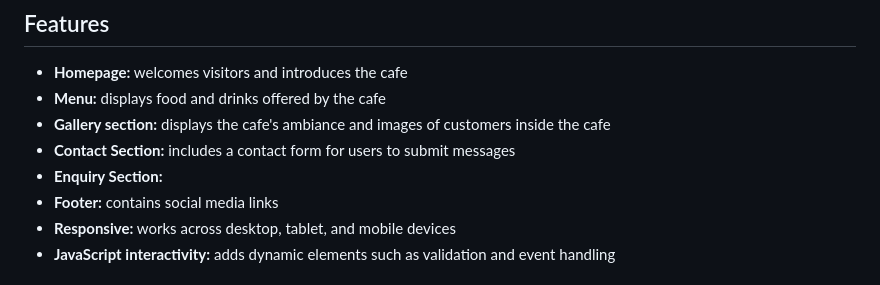
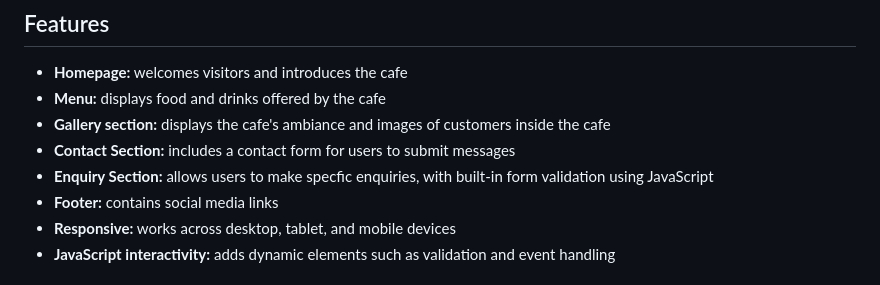
Before and after one commit to VCCT-WEDE5020-2025-G2/WEBDE-POE-ST10479777, a Markdown page: README.md, the part around the change. GitHub-like rendering.

```diff
--- a/README.md
+++ b/README.md
@@ -67,7 +67,7 @@ This project was to demonstrate practical skills in HTML, CSS and JavaScript.
 - **Menu:** displays food and drinks offered by the cafe
 - **Gallery section:** displays the cafe's ambiance and images of customers inside the cafe
 - **Contact Section:** includes a contact form for users to submit messages
-- **Enquiry Section:**
+- **Enquiry Section:** allows users to make specfic enquiries, with built-in form validation using JavaScript
 - **Footer:** contains social media links
 - **Responsive:** works across desktop, tablet, and mobile devices
 - **JavaScript interactivity:** adds dynamic elements such as validation and event handling
```
